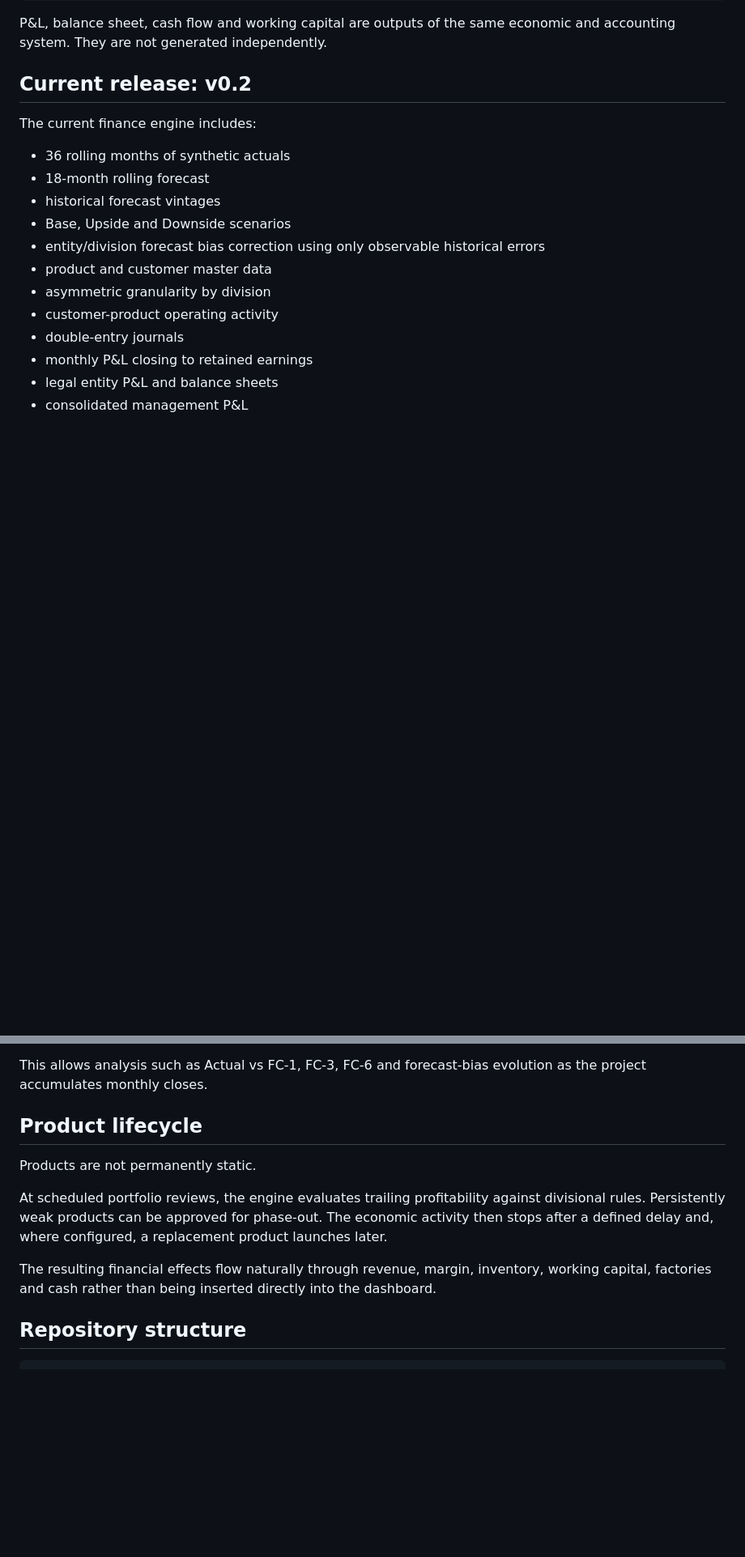
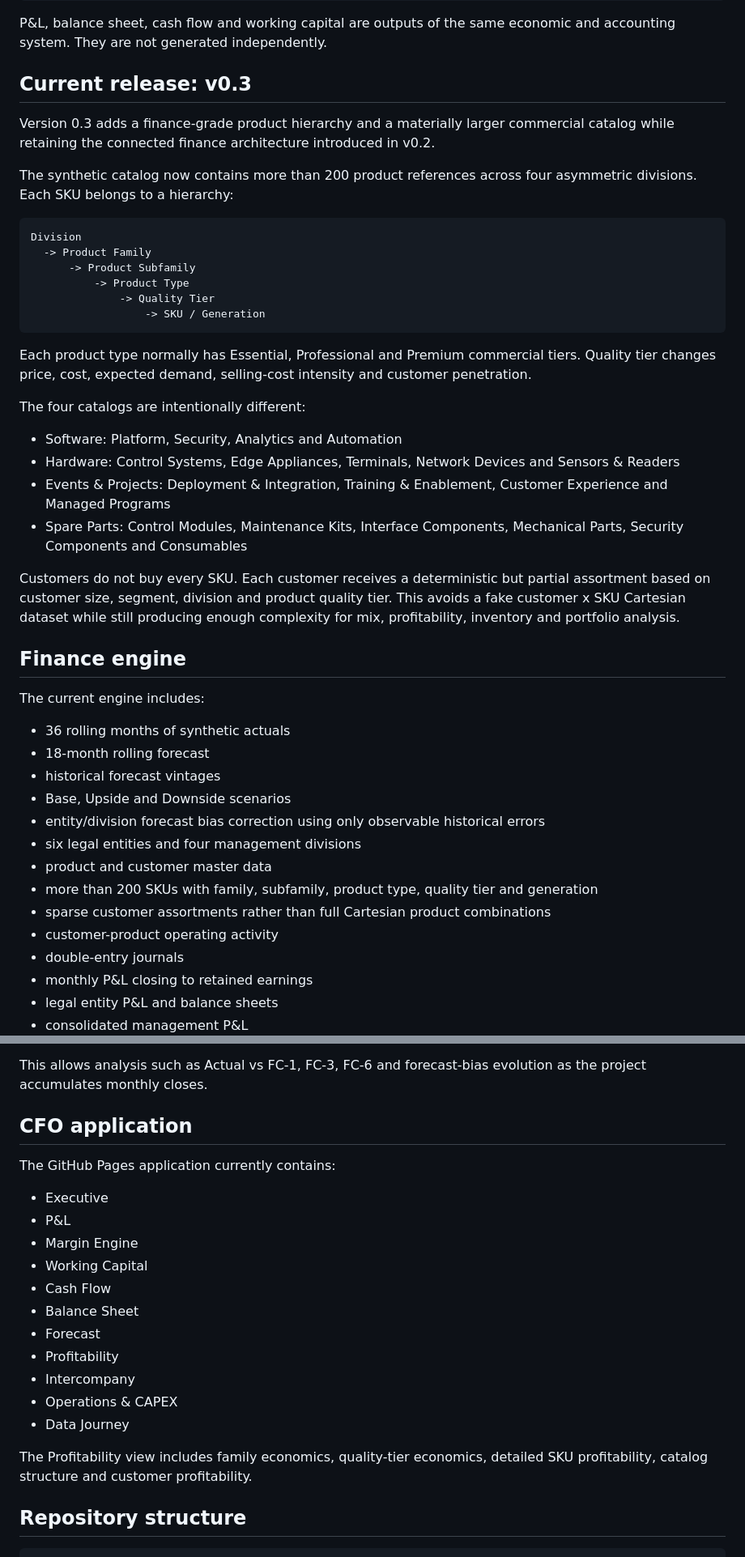
Before and after one commit to raul-s-c/enterprise-finance-command-center, a Markdown page: README.md, 2 parts joined by grey strips. Shown at 81% size. GitHub-like rendering; blank space fills up the shorter version.

Commit message:
docs: promote product hierarchy as v0.3 architecture

````diff
--- a/README.md
+++ b/README.md
@@ -43,17 +43,45 @@ CFO analytics
 
 P&L, balance sheet, cash flow and working capital are outputs of the same economic and accounting system. They are not generated independently.
 
-## Current release: v0.2
+## Current release: v0.3
 
-The current finance engine includes:
+Version 0.3 adds a finance-grade product hierarchy and a materially larger commercial catalog while retaining the connected finance architecture introduced in v0.2.
+
+The synthetic catalog now contains more than 200 product references across four asymmetric divisions. Each SKU belongs to a hierarchy:
+
+```text
+Division
+  -> Product Family
+      -> Product Subfamily
+          -> Product Type
+              -> Quality Tier
+                  -> SKU / Generation
+```
+
+Each product type normally has Essential, Professional and Premium commercial tiers. Quality tier changes price, cost, expected demand, selling-cost intensity and customer penetration.
+
+The four catalogs are intentionally different:
+
+- Software: Platform, Security, Analytics and Automation
+- Hardware: Control Systems, Edge Appliances, Terminals, Network Devices and Sensors & Readers
+- Events & Projects: Deployment & Integration, Training & Enablement, Customer Experience and Managed Programs
+- Spare Parts: Control Modules, Maintenance Kits, Interface Components, Mechanical Parts, Security Components and Consumables
+
+Customers do not buy every SKU. Each customer receives a deterministic but partial assortment based on customer size, segment, division and product quality tier. This avoids a fake customer x SKU Cartesian dataset while still producing enough complexity for mix, profitability, inventory and portfolio analysis.
+
+## Finance engine
+
+The current engine includes:
 
 - 36 rolling months of synthetic actuals
 - 18-month rolling forecast
 - historical forecast vintages
 - Base, Upside and Downside scenarios
 - entity/division forecast bias correction using only observable historical errors
+- six legal entities and four management divisions
 - product and customer master data
-- asymmetric granularity by division
+- more than 200 SKUs with family, subfamily, product type, quality tier and generation
+- sparse customer assortments rather than full Cartesian product combinations
 - customer-product operating activity
 - double-entry journals
 - monthly P&L closing to retained earnings
@@ -165,13 +213,23 @@ The forecast engine:
 
 This allows analysis such as Actual vs FC-1, FC-3, FC-6 and forecast-bias evolution as the project accumulates monthly closes.
 
-## Product lifecycle
+## CFO application
 
-Products are not permanently static.
+The GitHub Pages application currently contains:
 
-At scheduled portfolio reviews, the engine evaluates trailing profitability against divisional rules. Persistently weak products can be approved for phase-out. The economic activity then stops after a defined delay and, where configured, a replacement product launches later.
+- Executive
+- P&L
+- Margin Engine
+- Working Capital
+- Cash Flow
+- Balance Sheet
+- Forecast
+- Profitability
+- Intercompany
+- Operations & CAPEX
+- Data Journey
 
-The resulting financial effects flow naturally through revenue, margin, inventory, working capital, factories and cash rather than being inserted directly into the dashboard.
+The Profitability view includes family economics, quality-tier economics, detailed SKU profitability, catalog structure and customer profitability.
 
 ## Repository structure
 
````
Also changed, not shown: other parts of README.md (+26 -5 lines).
